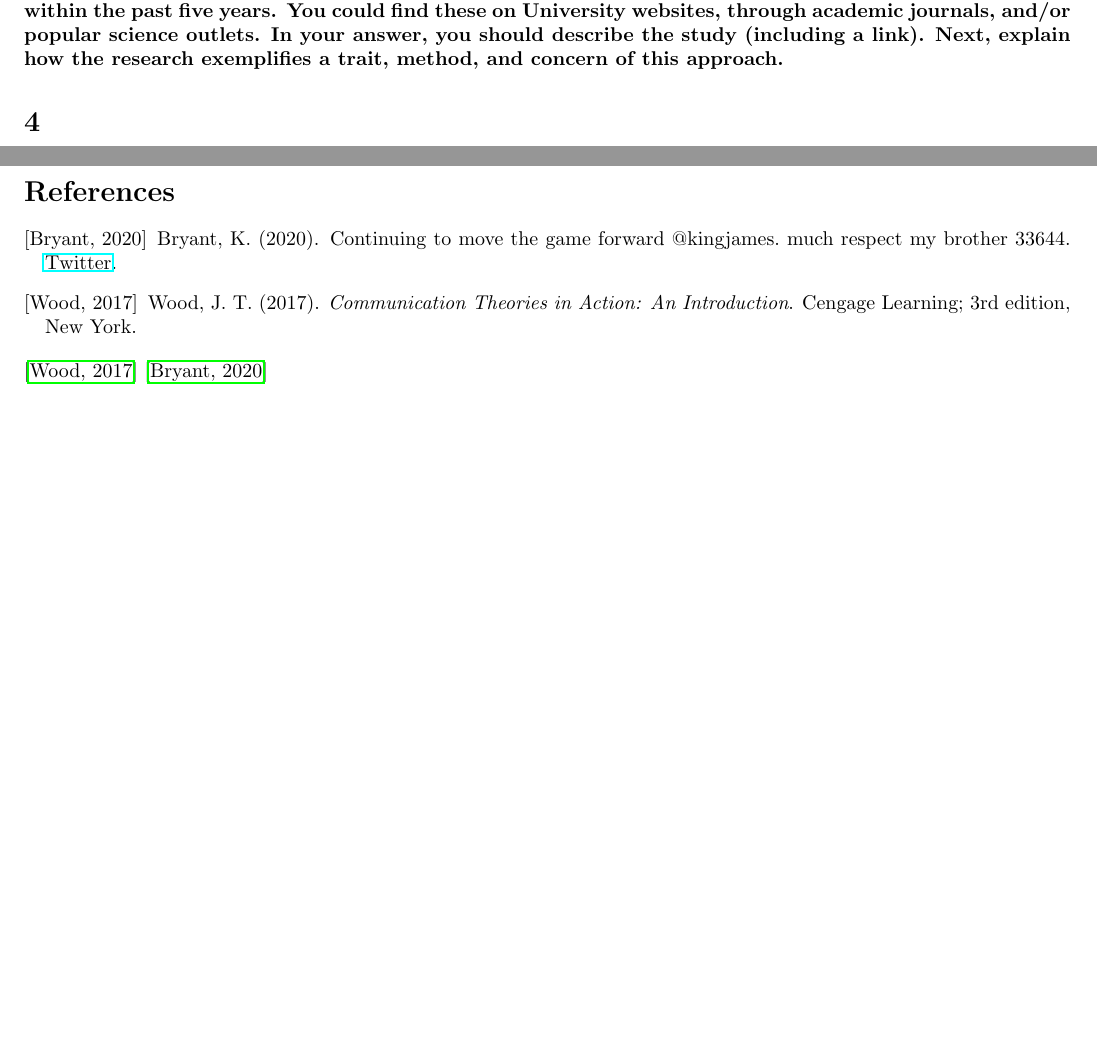
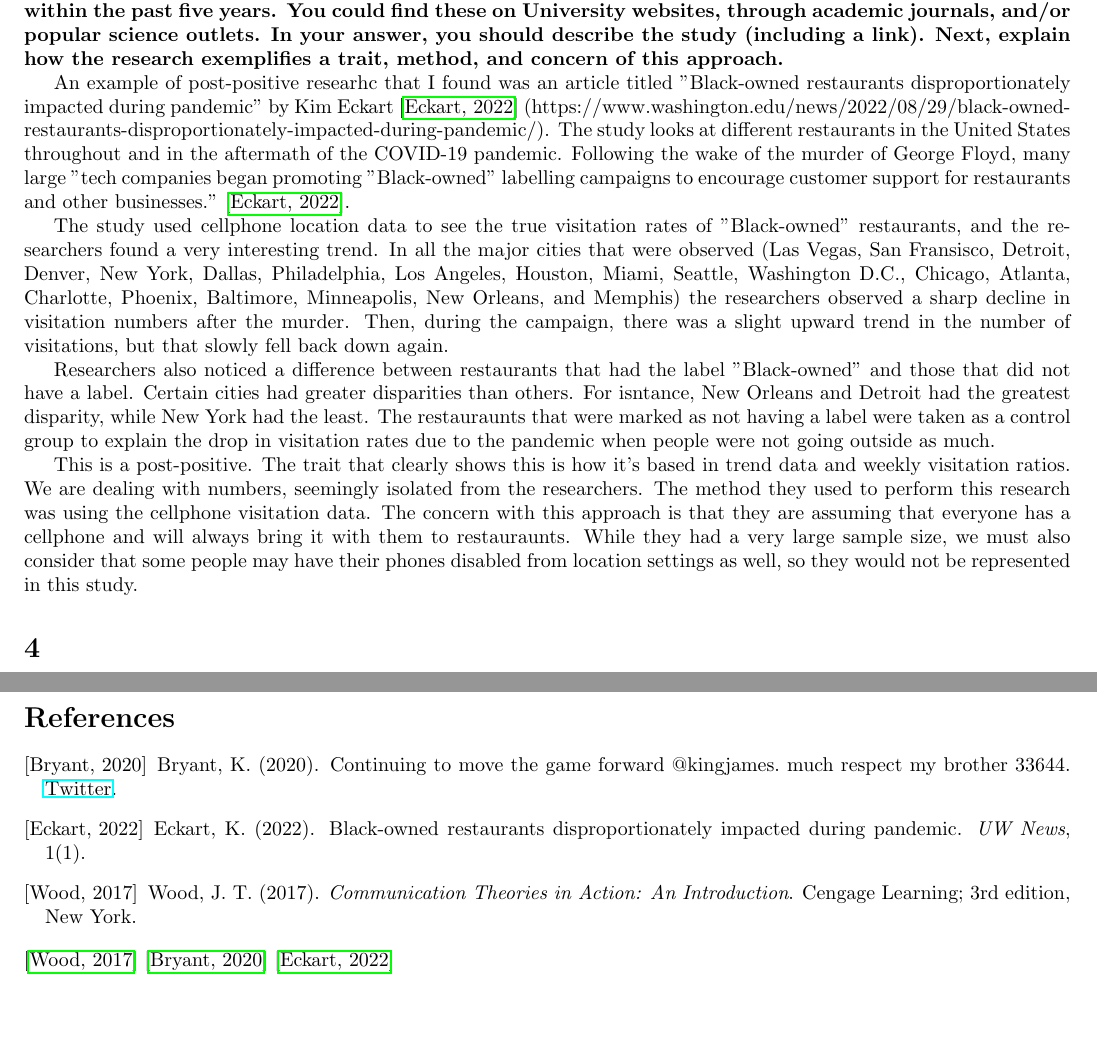
Before and after one commit to NSC508/COM-200, a LaTeX document (Course Paper 1/CoursePaper1.tex): two parts of pages 2 and 3 of 3, joined at a grey line, cut so that both start at the same text. Compiled offline with pdfLaTeX.

Commit message:
Finished Question 3

```diff
--- a/Course Paper 1/CoursePaper1.tex
+++ b/Course Paper 1/CoursePaper1.tex
@@ -93,10 +93,32 @@
         to see the sender, the receiver, the fans, the media, and everyone else who was involved in the tweet. We are also
         able to get the context of the tweet and the emotions that were felt by the people who were involved in the tweet.
 
+    \section{}
+        \textbf{Find and discuss an example of post-positive OR interpretive research. The examples should be from within the past five years. You could find these on University websites, through academic journals, and/or popular science outlets. In your answer, you should describe the study (including a link). Next, explain how the research exemplifies a trait, method, and concern of this approach.}
+
+        An example of post-positive researhc that I found was an article titled "Black-owned restaurants disproportionately impacted during pandemic" by
+        Kim Eckart \cite{eckart2022} ({https://www.washington.edu/news/2022/08/29/black-owned-restaurants-disproportionately-impacted-during-pandemic/}). The study looks at different restaurants in the United States throughout and in
+        the aftermath of the COVID-19 pandemic. Following the wake of the murder of George Floyd, many large "tech companies
+        began promoting "Black-owned" labelling campaigns to encourage customer support for restaurants and other businesses." \cite{eckart2022}.
+
+        The study used cellphone location data to see the true visitation rates of "Black-owned" restaurants, and the researchers found
+        a very interesting trend. In all the major cities that were observed (Las Vegas, San Fransisco, Detroit, Denver, New York, Dallas,
+        Philadelphia, Los Angeles, Houston, Miami, Seattle, Washington D.C., Chicago, Atlanta, Charlotte, Phoenix, Baltimore, Minneapolis,
+        New Orleans, and Memphis) the researchers observed a sharp decline in visitation numbers after the murder. Then, during the campaign,
+        there was a slight upward trend in the number of visitations, but that slowly fell back down again.
+
+        Researchers also noticed a difference between restaurants that had the label "Black-owned" and those that did not have a label.
+        Certain cities had greater disparities than others. For isntance, New Orleans and Detroit had the greatest disparity, while New York
+        had the least. The restauraunts that were marked as not having a label were taken as a control group to explain the drop in
+        visitation rates due to the pandemic when people were not going outside as much.
+
+        This is a post-positive. The trait that clearly shows this is how it's based in trend data and weekly visitation ratios. We are
+        dealing with numbers, seemingly isolated from the researchers. The method they used to perform this research was using the cellphone
+        visitation data. The concern with this approach is that they are assuming that everyone has a cellphone and will always bring it with them
+        to restauraunts. While they had a very large sample size, we must also consider that some people may have their phones disabled from location
+        settings as well, so they would not be represented in this study.
 
 
-    \section{}
-        \textbf{Find and discuss an example of post-positive OR interpretive research. The examples should be from within the past five years. You could find these on University websites, through academic journals, and/or popular science outlets. In your answer, you should describe the study (including a link). Next, explain how the research exemplifies a trait, method, and concern of this approach.}
 
     \section{}
         \textbf{Find and discuss an example of rhetorical OR critical research. The examples should be from within the past five years. You could find these on University websites, through academic journals, and/or popular science outlets. In your answer, you should describe the study (including a link). Next, explain how the research exemplifies the traits, methods, and concerns of this approach.}
@@ -106,4 +128,5 @@
     \bibliography{myrefs}
     \cite{wood2017}
     \cite{kobeTweet}
+    \cite{eckart2022}
 \end{document}
```
Also changed, not shown: Course Paper 1/myrefs.bib (+9 -0 lines), Course Paper 1/CoursePaper1.bbl, Course Paper 1/CoursePaper1.pdf, 5 other files.
